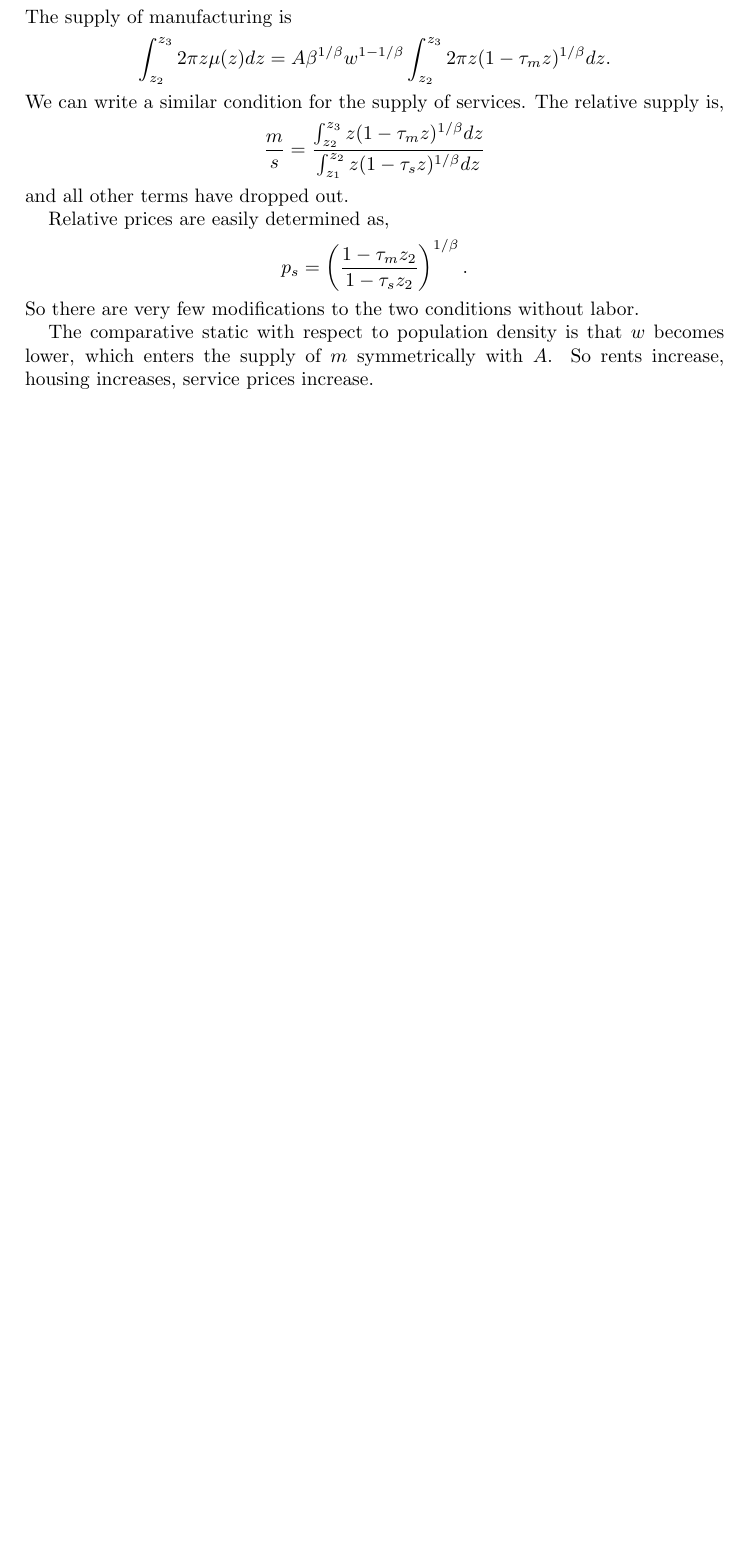
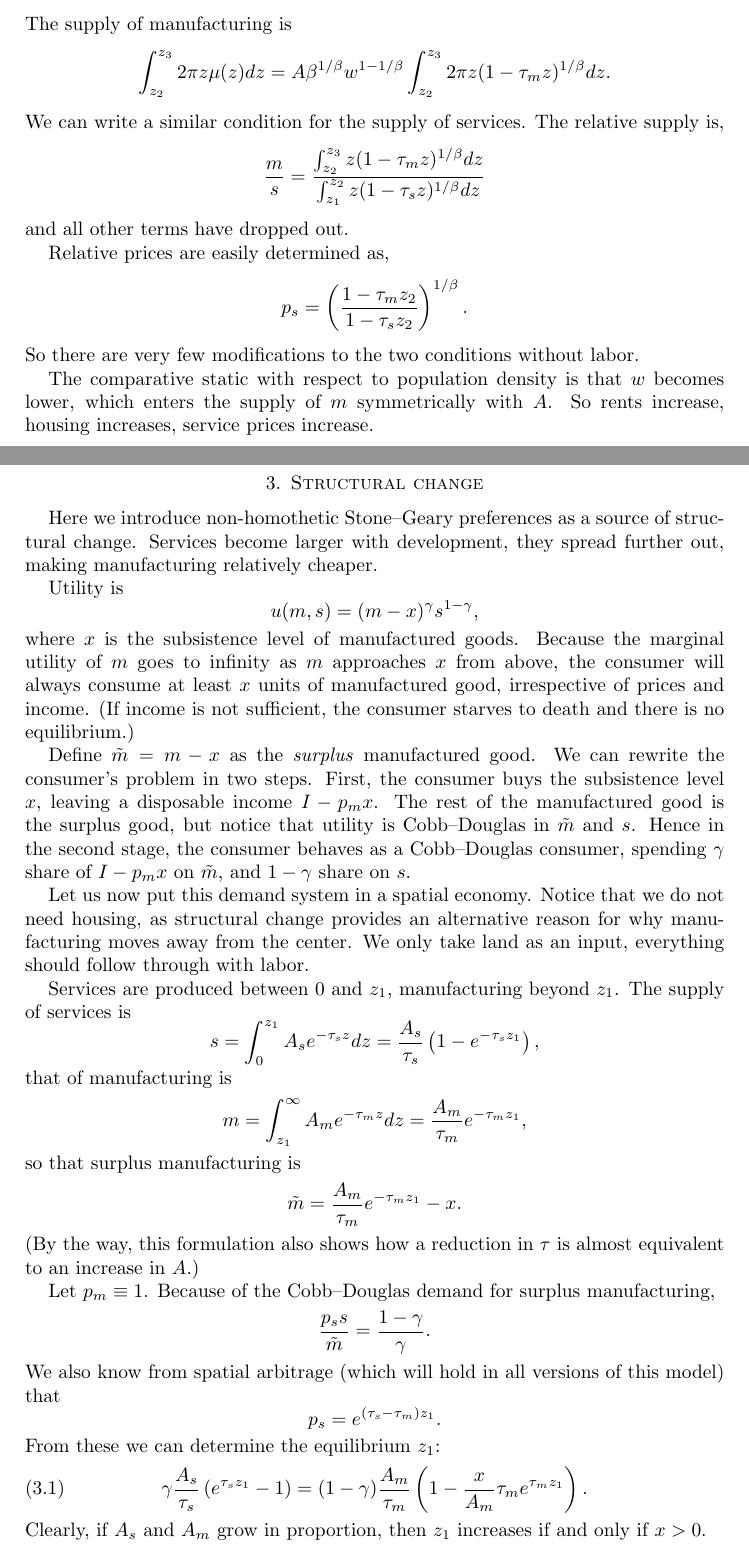
Before and after one commit to korenmiklos/cattle, a LaTeX paper (text/notes.tex): part of page 5 of 5 before the commit and two parts of pages 5 and 6 of 6 after it, the two joined at a grey line, cut so that both start at the same text, the shorter picture padded with empty space. Compiled offline with pdfLaTeX.

Commit message:
re #24, re #28: spatial equilibrium with 2 sectors and stone geary prefs.
git-svn-id: https://subversion.assembla.com/svn/balassa@142 fd3ea19a-d943-0410-ac43-fa96816610d8

```diff
--- a/text/notes.tex
+++ b/text/notes.tex
@@ -283,5 +283,48 @@ p_s = \left(\frac{1-\tau_m z_2}{1-\tau_s z_2}\right)^{1/\beta}.
 So there are very few modifications to the two conditions without labor.
 
 The comparative static with respect to population density is that $w$ becomes lower, which enters the supply of $m$ symmetrically with $A$. So rents increase, housing increases, service prices increase.
+
+\section{Structural change}
+Here we introduce non-homothetic Stone--Geary preferences as a source of structural change. Services become larger with development, they spread further out, making manufacturing relatively cheaper.
+
+Utility is
+\[
+u(m,s) = (m-x)^\gamma s^{1-\gamma},
+\]
+where $x$ is the subsistence level of manufactured goods. Because the marginal utility of $m$ goes to infinity as $m$ approaches $x$ from above, the consumer will always consume at least $x$ units of manufactured good, irrespective of prices and income. (If income is not sufficient, the consumer starves to death and there is no equilibrium.)
+
+Define $\tilde m=m-x$ as the \emph{surplus} manufactured good. We can rewrite the consumer's problem in two steps. First, the consumer buys the subsistence level $x$, leaving a disposable income $I-p_m x$. The rest of the manufactured good is the surplus good, but notice that utility is Cobb--Douglas in $\tilde m$ and $s$. Hence in the second stage, the consumer behaves as a Cobb--Douglas consumer, spending $\gamma$ share of $I-p_m x$ on $\tilde m$, and $1-\gamma$ share on $s$.
+
+Let us now put this demand system in a spatial economy. Notice that we do not need housing, as structural change provides an alternative reason for why manufacturing moves away from the center. We only take land as an input, everything should follow through with labor.
+
+Services are produced between 0 and $z_1$, manufacturing beyond $z_1$. The supply of services is
+\[
+s = \int_{0}^{z_1}A_s e^{-\tau_s z} dz = \frac{A_s}{\tau_s}\left(1-e^{-\tau_s z_1}\right),
+\]
+that of manufacturing is
+\[
+m = \int_{z_1}^\infty A_m e^{-\tau_m z} dz = \frac{A_m}{\tau_m}e^{-\tau_m z_1},
+\]
+so that surplus manufacturing is
+\[
+\tilde m = \frac{A_m}{\tau_m}e^{-\tau_m z_1} - x.
+\]
+(By the way, this formulation also shows how a reduction in $\tau$ is almost equivalent to an increase in $A$.)
+
+Let $p_m\equiv 1$. Because of the Cobb--Douglas demand for surplus manufacturing,
+\[
+\frac{p_s s}{\tilde m} = \frac{1-\gamma}{\gamma}.
+\]
+We also know from spatial arbitrage (which will hold in all versions of this model) that
+\[
+p_s = e^{(\tau_s-\tau_m)z_1}.
+\]
+From these we can determine the equilibrium $z_1$:
+\begin{equation}\label{eq:equ}
+    \gamma \frac{A_s}{\tau_s}\left(e^{\tau_s z_1}-1\right) =
+    (1-\gamma) \frac{A_m}{\tau_m}\left(1-\frac{x}{A_m}\tau_me^{\tau_m z_1}\right).
+\end{equation}
+Clearly, if $A_s$ and $A_m$ grow in proportion, then $z_1$ increases if and only if $x>0$.
+
 \end{document}
 % ----------------------------------------------------------------
```
